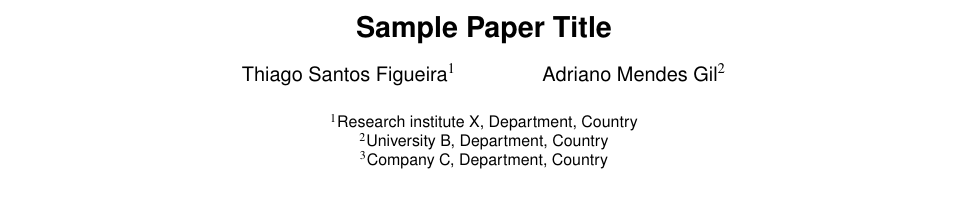
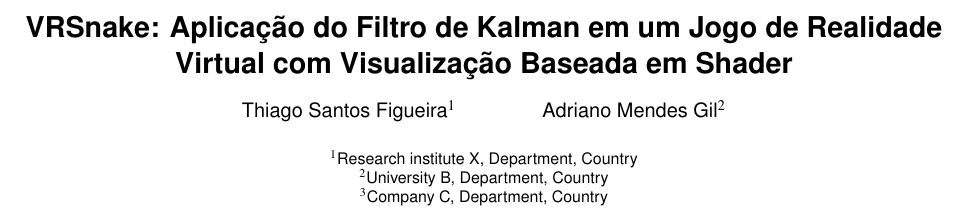
Before and after one commit to tsantosfigueira/sbgames2018-G2, a LaTeX document (template.tex): part of page 1 of 4, cut at the place of the change. Compiled offline with pdfLaTeX.

Commit message:
Added title

```diff
--- a/template.tex
+++ b/template.tex
@@ -28,7 +28,7 @@
 
 %% Paper title.
 
-\title{Sample Paper Title}
+\title{VRSnake: Aplicação do Filtro de Kalman em um Jogo de Realidade Virtual com Visualização Baseada em Shader}
 
 %% Authors are listed in up to three columns as necessary
 %% with a footnote referring to a single e-mail contact.
```
